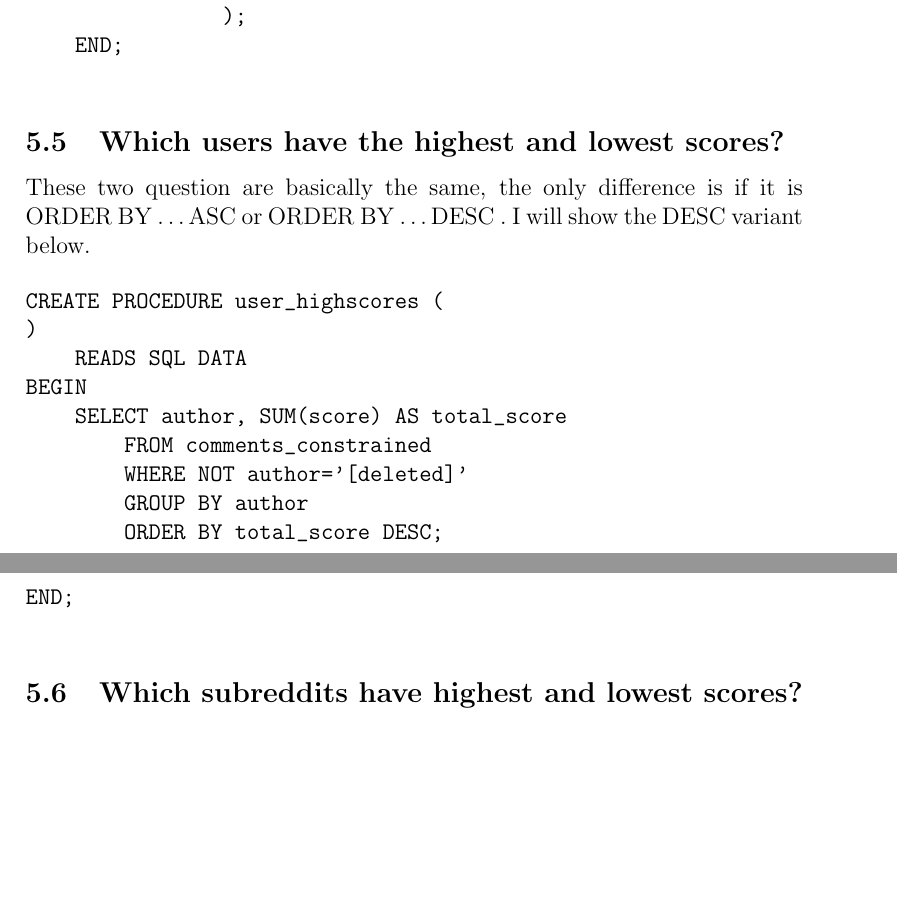
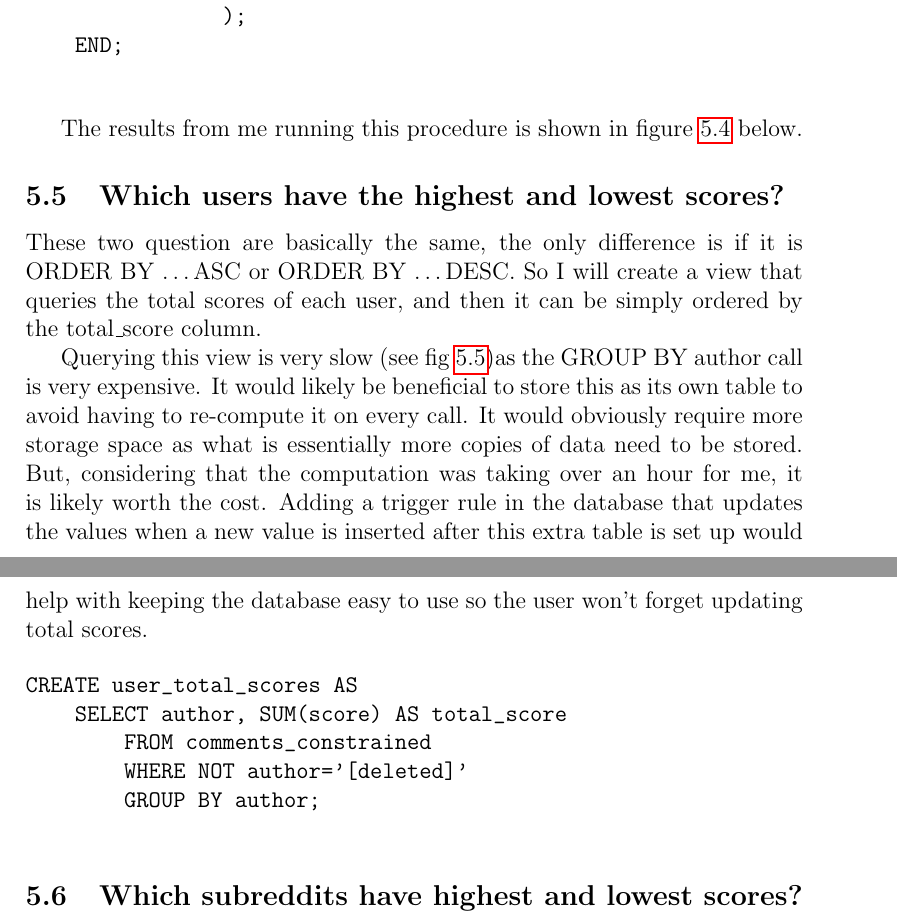
Before and after one commit to SkoogJacob/RedditDB, a LaTeX document (a2.tex, which reads a2_sql-queries.tex): two parts of pages 20 and 21 of 22 before the commit and two parts of pages 20 and 21 of 23 after it, joined at a grey line, cut so that both start at the same text, the shorter picture padded with empty space. Compiled offline with pdfLaTeX.

Commit message:
continued work on doc

```diff
--- a/a2.tex
+++ b/a2.tex
@@ -5,6 +5,7 @@
 \usepackage{graphicx}
 \usepackage{pdfpages}
 \usepackage{hyperref}
+\usepackage{mathtools}
 \graphicspath { {./images/} }
 \title{2DV513 Assignment 2}
 \author{Jacob Skoog \\ js224wv}
--- a/a2_sql-queries.tex
+++ b/a2_sql-queries.tex
@@ -136,7 +136,5 @@ CREATE PROCEDURE subreddits_from_link_id (
     END;
     \end{verbatim}
 
-    \subsection{Which users have the highest and lowest scores?} \label{subsec:user-high-low-scores}
+    The results from me running this procedure is shown in figure~\ref{fig:subreddits_from_link} below.
 
-    These two question are basically the same, the only difference is if it is ORDER BY \ldots ASC or ORDER BY \ldots DESC .
-    I will show the DESC variant below.
@@ -142,0 +144,13 @@ CREATE PROCEDURE subreddits_from_link_id (
+\end{figure}
+
+
+\subsection{Which users have the highest and lowest scores?} \label{subsec:user-high-low-scores}
+
+    These two question are basically the same, the only difference is if it is ORDER BY \ldots ASC or ORDER BY \ldots DESC.
+    So I will create a view that queries the total scores of each user, and then it can be simply ordered by the total\_score column.
+
+    Querying this view is very slow \lparen see fig~\ref{fig:user_total_score}\rparen as the GROUP BY author call is very expensive.
+    It would likely be beneficial to store this as its own table to avoid having to re-compute it on every call.
+    It would obviously require more storage space as what is essentially more copies of data need to be stored.
+    But, considering that the computation was taking over an hour for me, it is likely worth the cost.
+    Adding a trigger rule in the database that updates the values when a new value is inserted after this extra table is set up would help with keeping the database easy to use so the user won't forget updating total scores.
@@ -143,15 +162,10 @@ CREATE PROCEDURE subreddits_from_link_id (
 
     \begin{verbatim}
-CREATE PROCEDURE user_highscores (
-)
-    READS SQL DATA
-BEGIN
+CREATE user_total_scores AS
     SELECT author, SUM(score) AS total_score
         FROM comments_constrained
         WHERE NOT author='[deleted]'
-        GROUP BY author
-        ORDER BY total_score DESC;
-END;
+        GROUP BY author;
     \end{verbatim}
 
     \subsection{Which subreddits have highest and lowest scores?} \label{subsec:subreddit-high-low-scores}
```
Also changed, not shown: images/subreddits_from_link.png (added), a2_sql-queries.tex (8 more changed lines), 1 other file.
